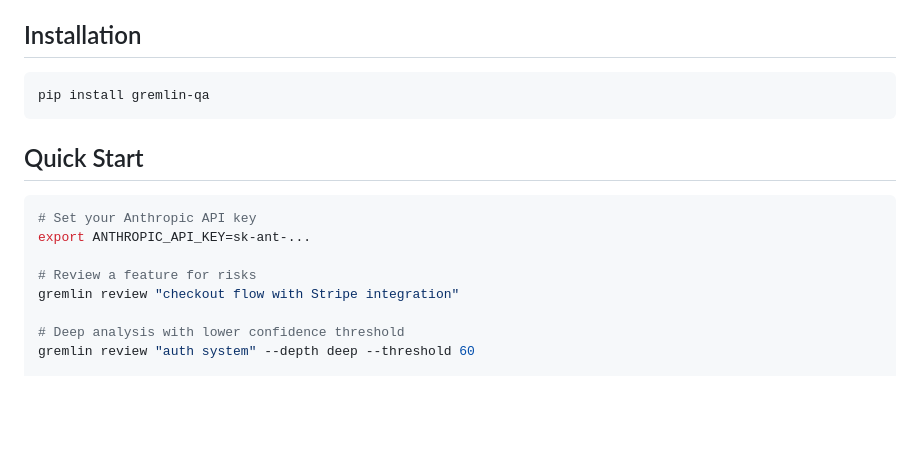
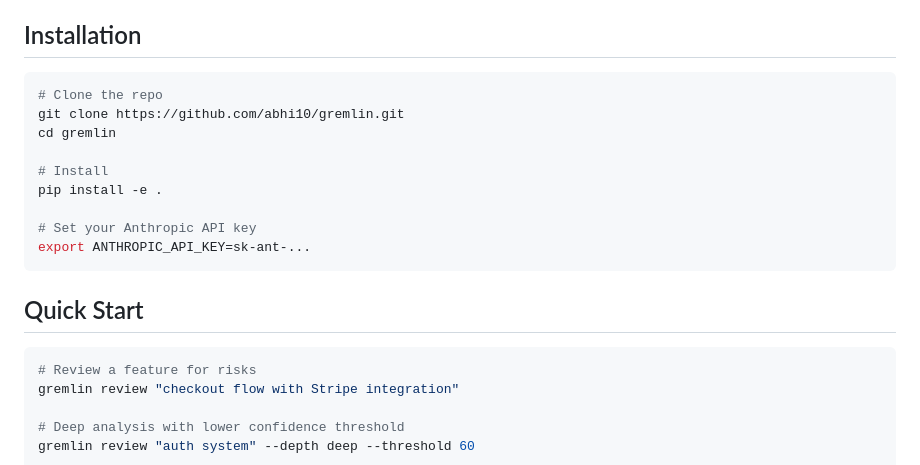
Before and after one commit to abhi10/gremlin, a Markdown page: README.md, the part around one of its changes. Rendered like a GitHub page; blank space fills up the shorter version.

````diff
--- a/README.md
+++ b/README.md
@@ -14,15 +14,20 @@ It combines:
 ## Installation
 
 ```bash
-pip install gremlin-qa
+# Clone the repo
+git clone https://github.com/abhi10/gremlin.git
+cd gremlin
+
+# Install
+pip install -e .
+
+# Set your Anthropic API key
+export ANTHROPIC_API_KEY=sk-ant-...
 ```
 
 ## Quick Start
 
 ```bash
-# Set your Anthropic API key
-export ANTHROPIC_API_KEY=sk-ant-...
-
 # Review a feature for risks
 gremlin review "checkout flow with Stripe integration"
 
````
Also changed, not shown: other parts of README.md (+2 -75 lines).
